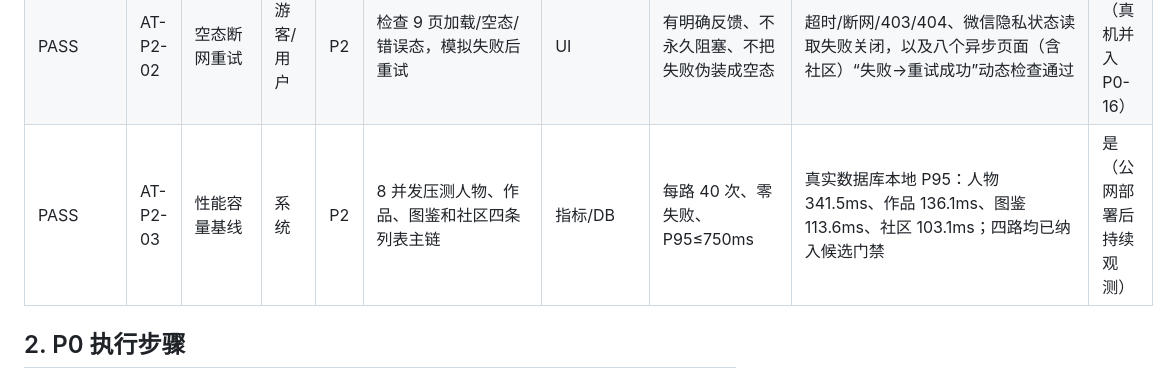
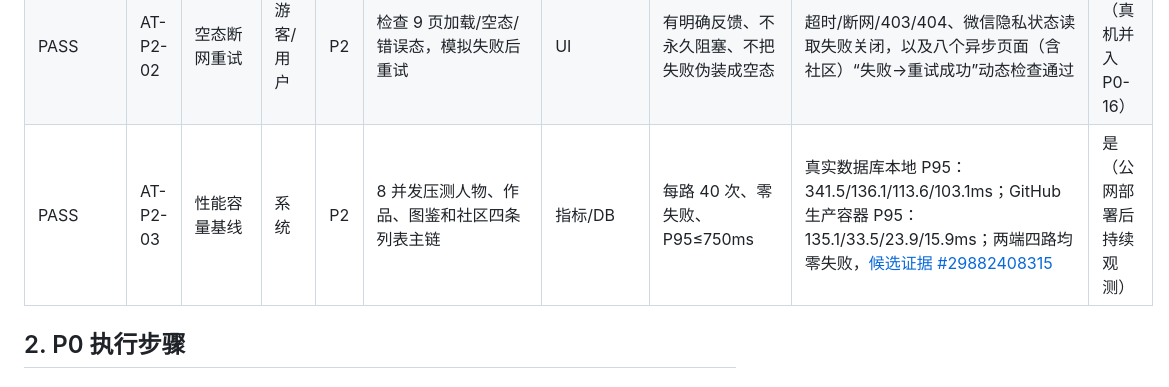
Before and after one commit to zuohang-1412/Detective-Archives, a Markdown page: docs/acceptance-execution.md, the part around the change. Rendered like a GitHub page.

```diff
--- a/docs/acceptance-execution.md
+++ b/docs/acceptance-execution.md
@@ -44,7 +44,7 @@
 | PASS | AT-P1-10 | 运营演练证据门禁 | 运营/系统 | P1 | 四场景、负责人、外部记录、回执过期与手册变化 | 文件/配置/安全 | 只接受完整且绑定当前手册的 90 天内回执 | 专项测试验证四场景、仓库外输入、负责人匹配、源码/手册摘要绑定、原子清单更新，并拒绝缺场景、错配、过期和旧手册；真实人员演练仍保留上线清单待办 | 是（工具闭环） |
 | PASS | AT-P2-01 | 监控可观测性 | 运维 | P2 | 无/有令牌访问 `/metrics` | 指标/安全 | 401/200，含路由耗时 | 自动化通过 | 是 |
 | PASS | AT-P2-02 | 空态断网重试 | 游客/用户 | P2 | 检查 9 页加载/空态/错误态，模拟失败后重试 | UI | 有明确反馈、不永久阻塞、不把失败伪装成空态 | 超时/断网/403/404、微信隐私状态读取失败关闭，以及八个异步页面（含社区）“失败→重试成功”动态检查通过 | 是（真机并入 P0-16） |
-| PASS | AT-P2-03 | 性能容量基线 | 系统 | P2 | 8 并发压测人物、作品、图鉴和社区四条列表主链 | 指标/DB | 每路 40 次、零失败、P95≤750ms | 真实数据库本地 P95：人物 341.5ms、作品 136.1ms、图鉴 113.6ms、社区 103.1ms；四路均已纳入候选门禁 | 是（公网部署后持续观测） |
+| PASS | AT-P2-03 | 性能容量基线 | 系统 | P2 | 8 并发压测人物、作品、图鉴和社区四条列表主链 | 指标/DB | 每路 40 次、零失败、P95≤750ms | 真实数据库本地 P95：341.5/136.1/113.6/103.1ms；GitHub 生产容器 P95：135.1/33.5/23.9/15.9ms；两端四路均零失败，[候选证据 #29882408315](https://github.com/zuohang-1412/Detective-Archives/actions/runs/29882408315) | 是（公网部署后持续观测） |
 
 ## 2. P0 执行步骤
 
```
Also changed, not shown: docs/qa-report-2026-07-22.md (+4 -4 lines).
